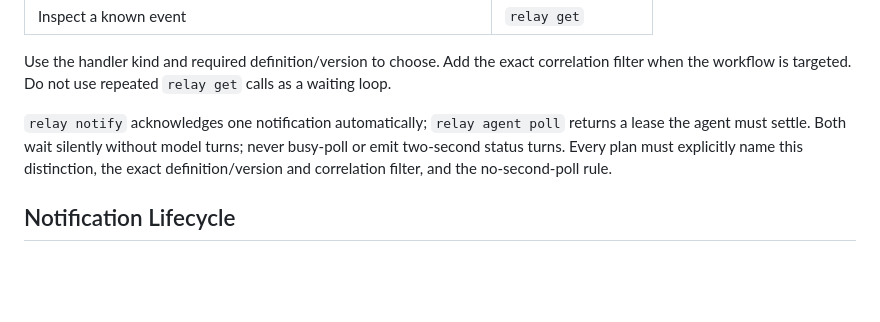
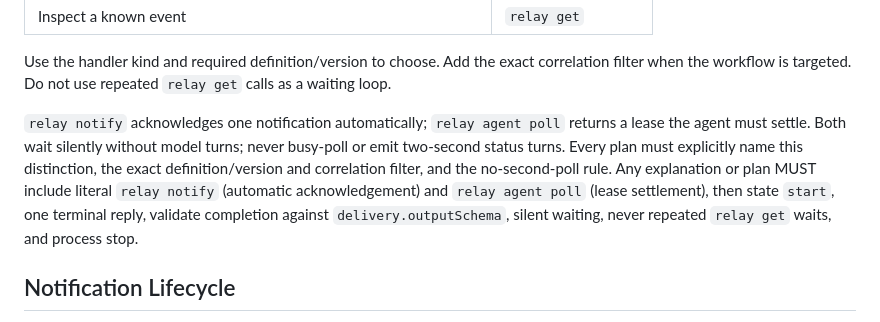
Before and after one commit to feddericovonwernich/open-relay, a Markdown page: skills/waiting-for-open-relay-events/SKILL.md, the part around the change. Drawn GitHub-style; blank space fills up the shorter version.

Commit message:
docs: clarify waiting lifecycle explanations

```diff
--- a/skills/waiting-for-open-relay-events/SKILL.md
+++ b/skills/waiting-for-open-relay-events/SKILL.md
@@ -19,6 +19,7 @@ Read and follow `using-open-relay` first. It owns the universal safety contract.
 Use the handler kind and required definition/version to choose. Add the exact correlation filter when the workflow is targeted. Do not use repeated `relay get` calls as a waiting loop.
 
 `relay notify` acknowledges one notification automatically; `relay agent poll` returns a lease the agent must settle. Both wait silently without model turns; never busy-poll or emit two-second status turns. Every plan must explicitly name this distinction, the exact definition/version and correlation filter, and the no-second-poll rule.
+Any explanation or plan MUST include literal `relay notify` (automatic acknowledgement) and `relay agent poll` (lease settlement), then state `start`, one terminal reply, validate completion against `delivery.outputSchema`, silent waiting, never repeated `relay get` waits, and process stop.
 
 ## Notification Lifecycle
 
```
